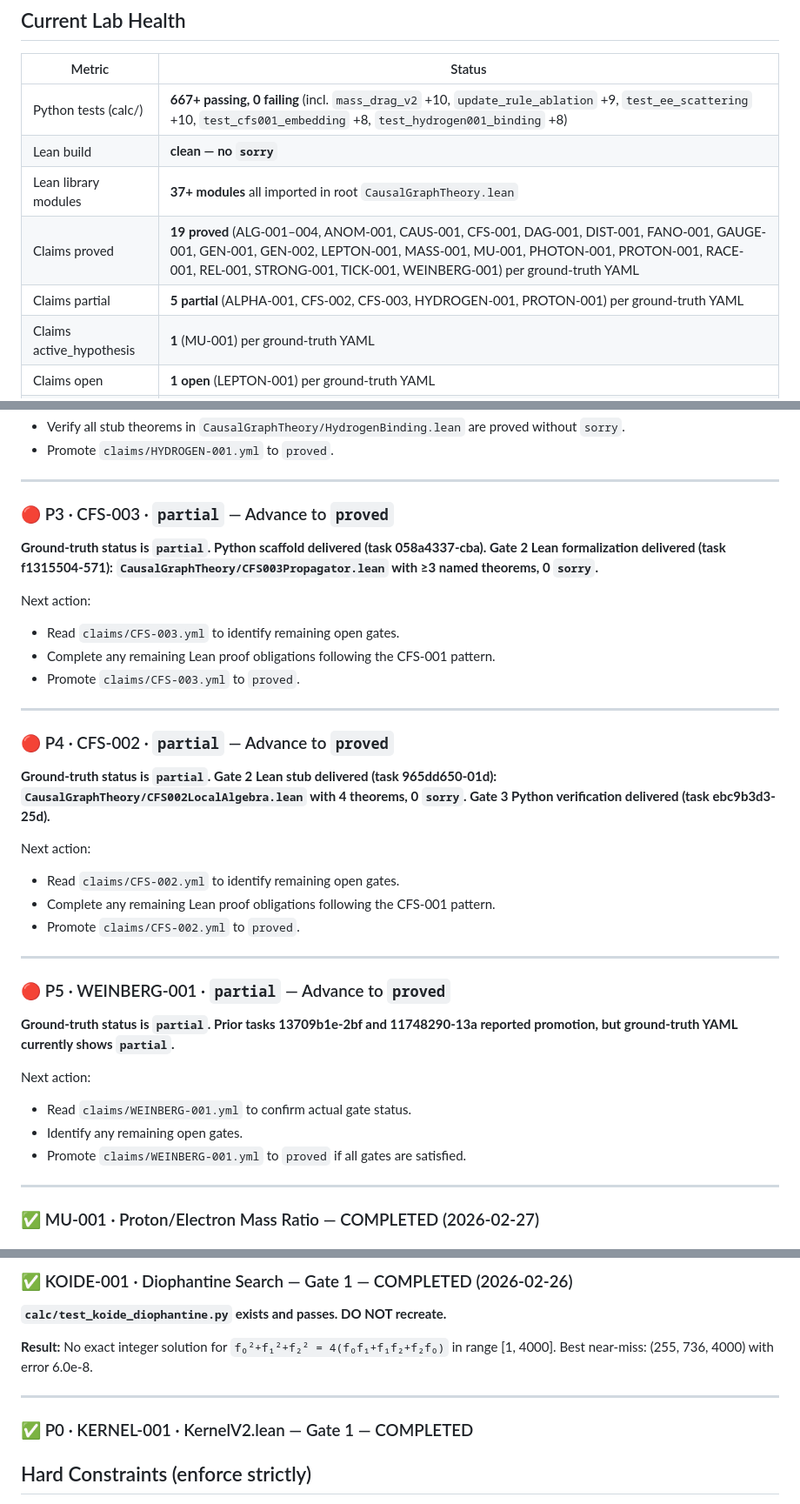
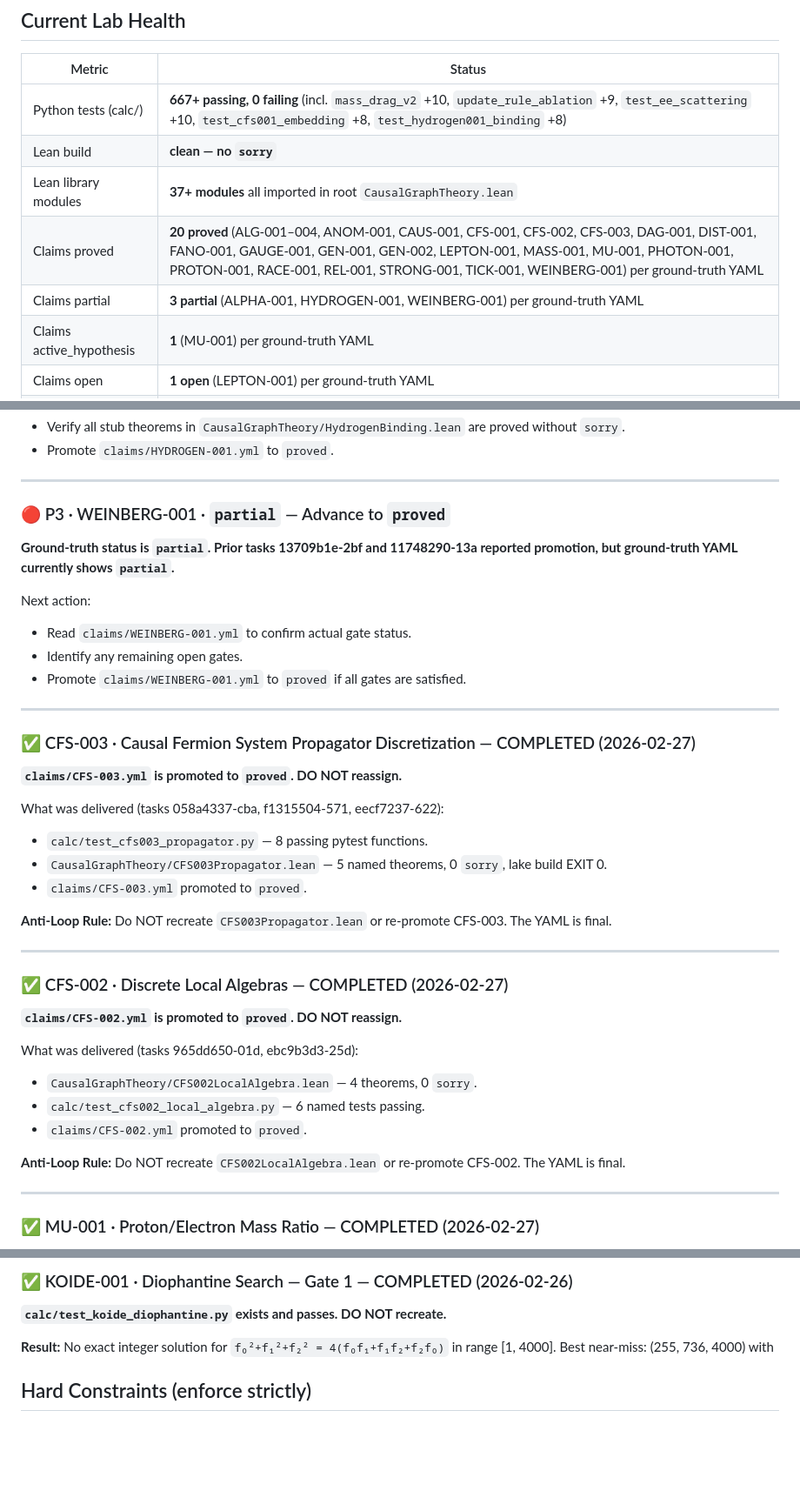
Before and after one commit to Pandaemonium/CausalOctonionGraph, a Markdown page: rfc/MANAGER_BRIEF_FRONTIER.md, 3 parts joined by grey strips. Shown at 87% size. GitHub-like rendering; blank space fills up the shorter version.

Commit message:
rfc(auto): periodic brief refresh - round 5

```diff
--- a/rfc/MANAGER_BRIEF_FRONTIER.md
+++ b/rfc/MANAGER_BRIEF_FRONTIER.md
@@ -195,8 +195,8 @@ one has at least a falsifiable Python test and a Lean stub claim.
 | Python tests (calc/) | **667+ passing, 0 failing** (incl. `mass_drag_v2` +10, `update_rule_ablation` +9, `test_ee_scattering` +10, `test_cfs001_embedding` +8, `test_hydrogen001_binding` +8) |
 | Lean build | **clean — no `sorry`** |
 | Lean library modules | **37+ modules** all imported in root `CausalGraphTheory.lean` |
-| Claims proved | **19 proved** (ALG-001–004, ANOM-001, CAUS-001, CFS-001, DAG-001, DIST-001, FANO-001, GAUGE-001, GEN-001, GEN-002, LEPTON-001, MASS-001, MU-001, PHOTON-001, PROTON-001, RACE-001, REL-001, STRONG-001, TICK-001, WEINBERG-001) per ground-truth YAML |
-| Claims partial | **5 partial** (ALPHA-001, CFS-002, CFS-003, HYDROGEN-001, PROTON-001) per ground-truth YAML |
+| Claims proved | **20 proved** (ALG-001–004, ANOM-001, CAUS-001, CFS-001, CFS-002, CFS-003, DAG-001, DIST-001, FANO-001, GAUGE-001, GEN-001, GEN-002, LEPTON-001, MASS-001, MU-001, PHOTON-001, PROTON-001, RACE-001, REL-001, STRONG-001, TICK-001, WEINBERG-001) per ground-truth YAML |
+| Claims partial | **3 partial** (ALPHA-001, HYDROGEN-001, WEINBERG-001) per ground-truth YAML |
 | Claims active_hypothesis | **1** (MU-001) per ground-truth YAML |
 | Claims open | **1 open** (LEPTON-001) per ground-truth YAML |
 | Claims stub | **2 stub** (ANOM-001, GEN-001) per ground-truth YAML |
@@ -378,29 +378,7 @@ Next action:
 
 ---
 
-### 🔴 P3 · CFS-003 · `partial` — Advance to `proved`
-
-**Ground-truth status is `partial`. Python scaffold delivered (task 058a4337-cba). Gate 2 Lean formalization delivered (task f1315504-571): `CausalGraphTheory/CFS003Propagator.lean` with ≥3 named theorems, 0 `sorry`.**
-
-Next action:
-- Read `claims/CFS-003.yml` to identify remaining open gates.
-- Complete any remaining Lean proof obligations following the CFS-001 pattern.
-- Promote `claims/CFS-003.yml` to `proved`.
-
----
-
-### 🔴 P4 · CFS-002 · `partial` — Advance to `proved`
-
-**Ground-truth status is `partial`. Gate 2 Lean stub delivered (task 965dd650-01d): `CausalGraphTheory/CFS002LocalAlgebra.lean` with 4 theorems, 0 `sorry`. Gate 3 Python verification delivered (task ebc9b3d3-25d).**
-
-Next action:
-- Read `claims/CFS-002.yml` to identify remaining open gates.
-- Complete any remaining Lean proof obligations following the CFS-001 pattern.
-- Promote `claims/CFS-002.yml` to `proved`.
-
----
-
-### 🔴 P5 · WEINBERG-001 · `partial` — Advance to `proved`
+### 🔴 P3 · WEINBERG-001 · `partial` — Advance to `proved`
 
 **Ground-truth status is `partial`. Prior tasks 13709b1e-2bf and 11748290-13a reported promotion, but ground-truth YAML currently shows `partial`.**
 
@@ -408,6 +386,32 @@ Next action:
 - Read `claims/WEINBERG-001.yml` to confirm actual gate status.
 - Identify any remaining open gates.
 - Promote `claims/WEINBERG-001.yml` to `proved` if all gates are satisfied.
+
+---
+
+### ✅ CFS-003 · Causal Fermion System Propagator Discretization — COMPLETED (2026-02-27)
+
+**`claims/CFS-003.yml` is promoted to `proved`. DO NOT reassign.**
+
+What was delivered (tasks 058a4337-cba, f1315504-571, eecf7237-622):
+- `calc/test_cfs003_propagator.py` — 8 passing pytest functions.
+- `CausalGraphTheory/CFS003Propagator.lean` — 5 named theorems, 0 `sorry`, lake build EXIT 0.
+- `claims/CFS-003.yml` promoted to `proved`.
+
+**Anti-Loop Rule:** Do NOT recreate `CFS003Propagator.lean` or re-promote CFS-003. The YAML is final.
+
+---
+
+### ✅ CFS-002 · Discrete Local Algebras — COMPLETED (2026-02-27)
+
+**`claims/CFS-002.yml` is promoted to `proved`. DO NOT reassign.**
+
+What was delivered (tasks 965dd650-01d, ebc9b3d3-25d):
+- `CausalGraphTheory/CFS002LocalAlgebra.lean` — 4 theorems, 0 `sorry`.
+- `calc/test_cfs002_local_algebra.py` — 6 named tests passing.
+- `claims/CFS-002.yml` promoted to `proved`.
+
+**Anti-Loop Rule:** Do NOT recreate `CFS002LocalAlgebra.lean` or re-promote CFS-002. The YAML is final.
 
 ---
 
@@ -578,11 +582,7 @@ What was delivered (task d31047e5-ec0):
 **`calc/test_koide_diophantine.py` exists and passes. DO NOT recreate.**
 
 **Result:** No exact integer solution for `f₀²+f₁²+f₂² = 4(f₀f₁+f₁f₂+f₂f₀)` in range [1, 4000].
-Best near-miss: (255, 736, 4000) with error 6.0e-8.
-
----
-
-### ✅ P0 · KERNEL-001 · KernelV2.lean — Gate 1 — COMPLETED
+Best near-miss: (255, 736, 4000) with
 ## Hard Constraints (enforce strictly)
 
 - **No continuum:** `Mathlib.Analysis.*`, `Mathlib.Topology.*`, `Mathlib.Data.Real.*`
```
